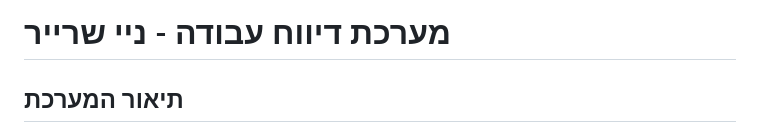
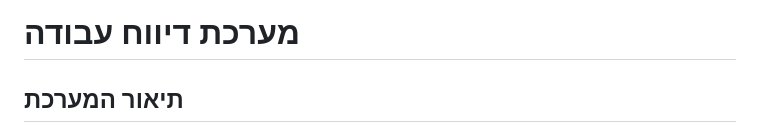
Before and after one commit to WorkReporter/workreporter.github.io, a Markdown page: README.md, the part around the change. GitHub-like rendering.

```diff
--- a/README.md
+++ b/README.md
@@ -1,4 +1,4 @@
-# מערכת דיווח עבודה - ניי שרייר
+# מערכת דיווח עבודה
 
 ## תיאור המערכת
 מערכת לניהול דיווחי עבודה עבור המרכזת גורמי אנוש. המערכת מאפשרת למשתמשים לדווח על שעות עבודה יומיות או שבועיות, ולמנהלים לצפות בדוחות וניתוחים.
```
